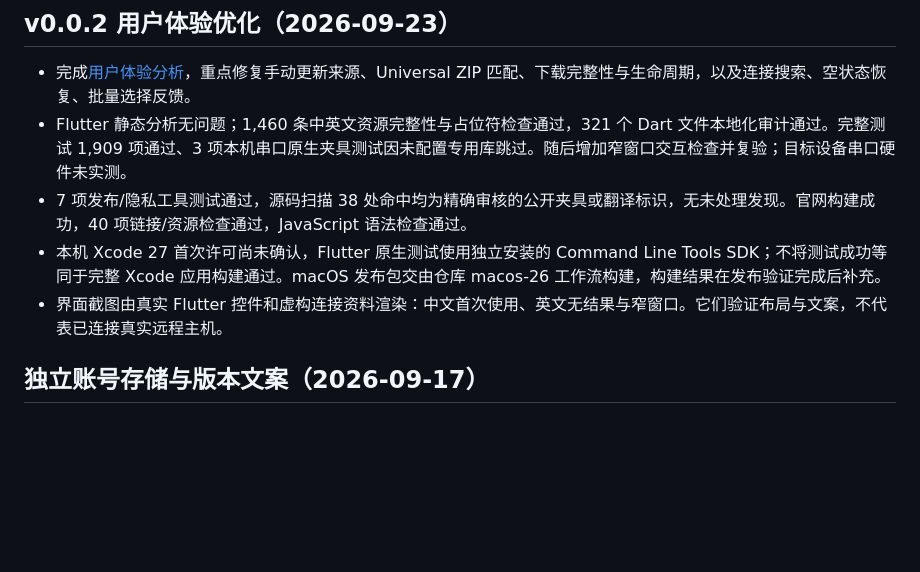
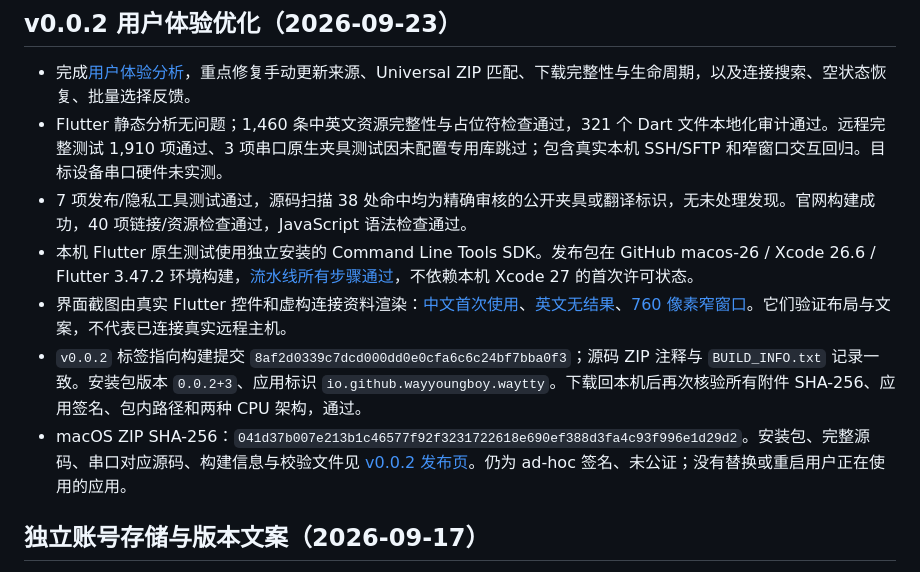
Before and after one commit to wayyoungboy/waytty, a Markdown page: docs/VERIFICATION.md, the part around the change. GitHub-like rendering; blank space fills up the shorter version.

Commit message:
docs: record verified 0.0.2 release results [skip ci]

```diff
--- a/docs/VERIFICATION.md
+++ b/docs/VERIFICATION.md
@@ -3,10 +3,12 @@
 ## v0.0.2 用户体验优化（2026-09-23）
 
 - 完成[用户体验分析](UX_REVIEW_0.0.2.md)，重点修复手动更新来源、Universal ZIP 匹配、下载完整性与生命周期，以及连接搜索、空状态恢复、批量选择反馈。
-- Flutter 静态分析无问题；1,460 条中英文资源完整性与占位符检查通过，321 个 Dart 文件本地化审计通过。完整测试 1,909 项通过、3 项本机串口原生夹具测试因未配置专用库跳过。随后增加窄窗口交互检查并复验；目标设备串口硬件未实测。
+- Flutter 静态分析无问题；1,460 条中英文资源完整性与占位符检查通过，321 个 Dart 文件本地化审计通过。远程完整测试 1,910 项通过、3 项串口原生夹具测试因未配置专用库跳过；包含真实本机 SSH/SFTP 和窄窗口交互回归。目标设备串口硬件未实测。
 - 7 项发布/隐私工具测试通过，源码扫描 38 处命中均为精确审核的公开夹具或翻译标识，无未处理发现。官网构建成功，40 项链接/资源检查通过，JavaScript 语法检查通过。
-- 本机 Xcode 27 首次许可尚未确认，Flutter 原生测试使用独立安装的 Command Line Tools SDK；不将测试成功等同于完整 Xcode 应用构建通过。macOS 发布包交由仓库 macos-26 工作流构建，构建结果在发布验证完成后补充。
-- 界面截图由真实 Flutter 控件和虚构连接资料渲染：中文首次使用、英文无结果与窄窗口。它们验证布局与文案，不代表已连接真实远程主机。
+- 本机 Flutter 原生测试使用独立安装的 Command Line Tools SDK。发布包在 GitHub macos-26 / Xcode 26.6 / Flutter 3.47.2 环境构建，[流水线所有步骤通过](https://github.com/wayyoungboy/waytty/actions/runs/35759848814)，不依赖本机 Xcode 27 的首次许可状态。
+- 界面截图由真实 Flutter 控件和虚构连接资料渲染：[中文首次使用](screenshots/0.0.2/connections-first-use-zh.png)、[英文无结果](screenshots/0.0.2/connections-no-results-en.png)、[760 像素窄窗口](screenshots/0.0.2/connections-compact-en.png)。它们验证布局与文案，不代表已连接真实远程主机。
+- `v0.0.2` 标签指向构建提交 `8af2d0339c7dcd000dd0e0cfa6c6c24bf7bba0f3`；源码 ZIP 注释与 `BUILD_INFO.txt` 记录一致。安装包版本 `0.0.2+3`、应用标识 `io.github.wayyoungboy.waytty`。下载回本机后再次核验所有附件 SHA-256、应用签名、包内路径和两种 CPU 架构，通过。
+- macOS ZIP SHA-256：`041d37b007e213b1c46577f92f3231722618e690ef388d3fa4c93f996e1d29d2`。安装包、完整源码、串口对应源码、构建信息与校验文件见 [v0.0.2 发布页](https://github.com/wayyoungboy/waytty/releases/tag/v0.0.2)。仍为 ad-hoc 签名、未公证；没有替换或重启用户正在使用的应用。
 
 ## 独立账号存储与版本文案（2026-09-17）
 
```
Also changed, not shown: docs/UX_REVIEW_0.0.2.md (+5 -1 lines).
